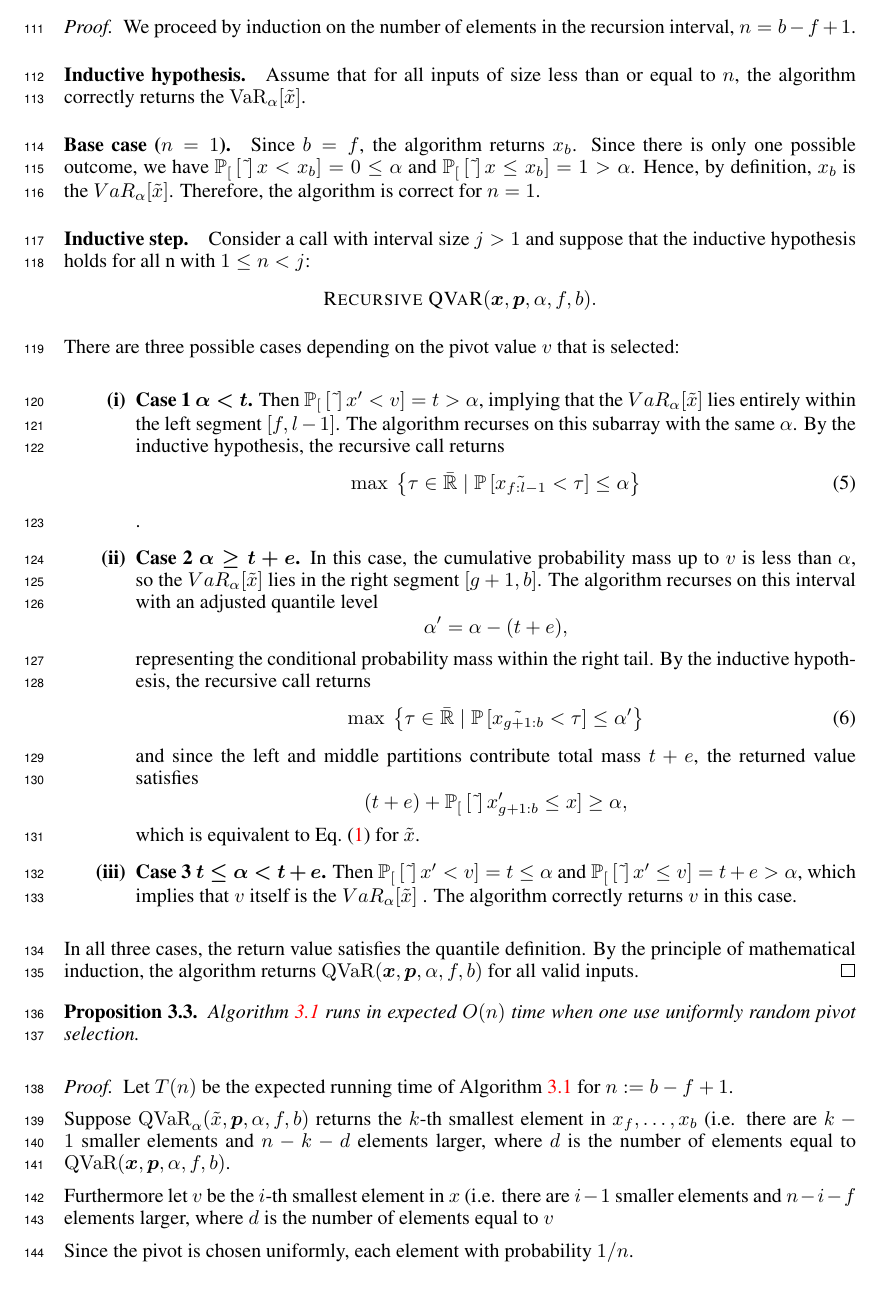
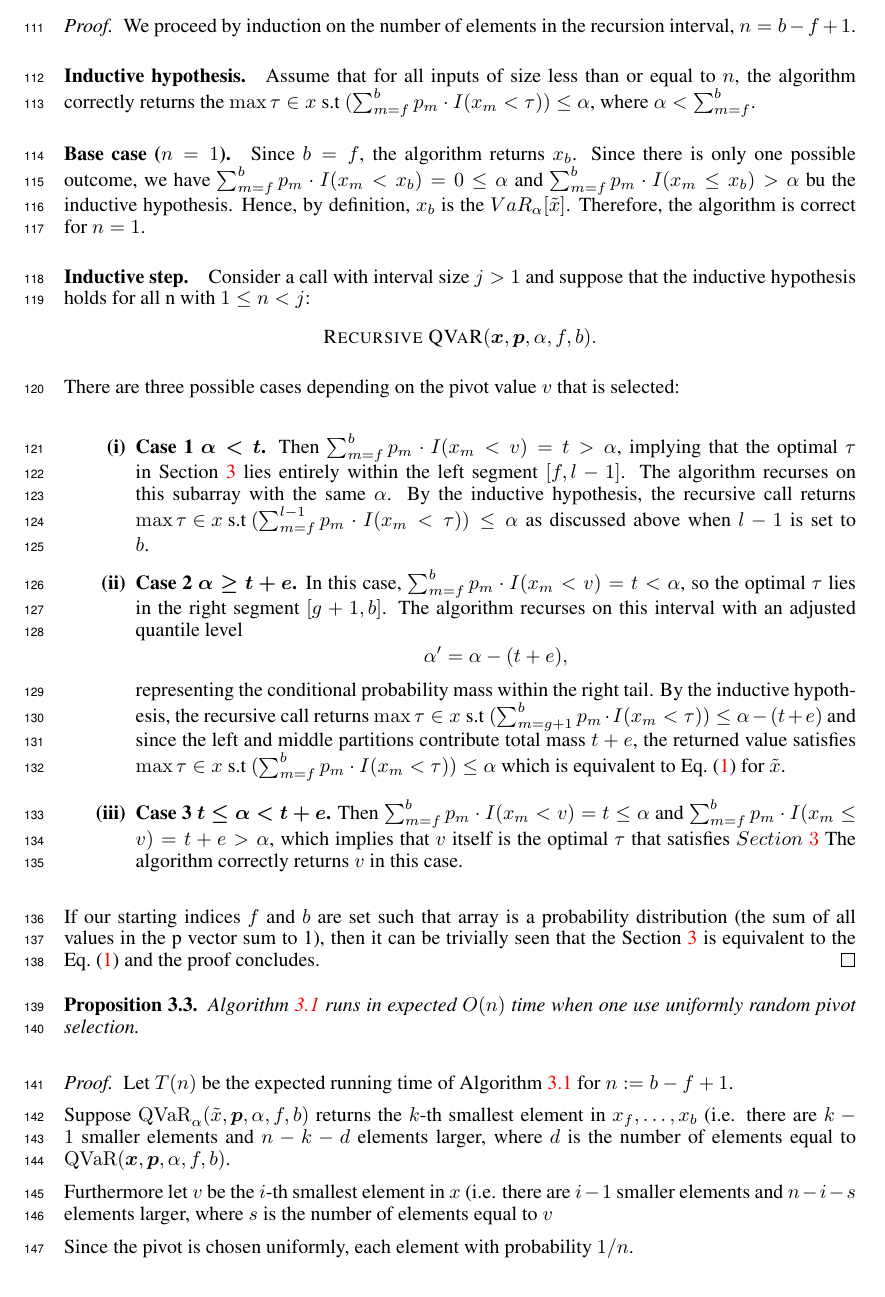
Before and after one commit to GersiD/FastCVaR, a LaTeX paper (main.tex): part of page 5 of 17, cut so that both start at the same text. Compiled offline with pdfLaTeX.

Commit message:
Update on Overleaf.

```diff
--- a/main.tex
+++ b/main.tex
@@ -311,11 +311,11 @@ $n = b - f + 1$.
 
 \paragraph{Inductive hypothesis.}
 Assume that for all inputs of size less than or equal to $n$,
-the algorithm correctly returns the $\varo_{\alpha}[\tilde{x}]$.
+the algorithm correctly returns the \label{GeneralVarDEF}$\max {\tau \in x \text{ s.t } ( \sum_{m = f}^b p_m} \cdot I(x_m < \tau)) \leq \alpha$, where $\alpha < \sum_{m = f}^{b}$.
 
 \paragraph{Base case ($n = 1$).}
 Since $b = f$, the algorithm returns $x_b$.
-Since there is only one possible outcome, we have $\Pr[\tilde{x} < x_b] = 0 \le \alpha$ and $\Pr[\tilde{x} \le x_b] = 1 > \alpha$.
+Since there is only one possible outcome, we have $\sum_{m = f}^b p_m \cdot I(x_m < x_b)  =  0 \le \alpha$ and $\sum_{m = f}^b p_m \cdot I(x_m \leq x_b) > \alpha$ bu the inductive hypothesis.
 Hence, by definition, $x_b$ is the $VaR_{\alpha}[\tilde{x}]$.
 Therefore, the algorithm is correct for $n=1$.
 
@@ -331,41 +331,33 @@ There are three possible cases depending on the pivot value $v$ that is selected
 
 \begin{enumerate}
   \item[\textbf{(i)}] \textbf{Case 1 $\bm{\alpha < t}$.}
-  Then $\Pr[\tilde{x}' < v] = t > \alpha$,
-  implying that the  $VaR_{\alpha}[\tilde{x}]$ lies entirely within the left segment
+  Then $\sum_{m = f}^b p_m \cdot I(x_m < v) = t > \alpha$,
+  implying that the  optimal $\tau$ in \cref{GeneralVarDEF} lies entirely within the left segment
   $[f, l-1]$.
   The algorithm recurses on this subarray with the same $\alpha$.
-  By the inductive hypothesis, the recursive call returns
-   \begin{equation}
-    \max\ \left\{\tau \in \bar{\Real} \mid \P{\tilde{x_{f:l - 1}} < \tau}  \le \alpha\right\}
-   \end{equation}.
+  By the inductive hypothesis, the recursive call returns $\max {\tau \in x \text{ s.t } ( \sum_{m = f}^{l - 1} p_m} \cdot I(x_m < \tau)) \leq \alpha$ as discussed above when $l - 1$ is set to $b$.
 
   \item[\textbf{(ii)}] \textbf{Case 2 $\bm{\alpha \ge t + e}$.}
-  In this case, the cumulative probability mass up to $v$ is less than $\alpha$,
-  so the  $VaR_{\alpha}[\tilde{x}]$ lies in the right segment $[g+1, b]$.
+  In this case, $\sum_{m = f}^b p_m \cdot I(x_m < v) = t < \alpha$,
+  so the  optimal $\tau$ lies in the right segment $[g+1, b]$.
   The algorithm recurses on this interval with an adjusted quantile level
   \[
     \alpha' = \alpha - (t + e),
   \]
   representing the conditional probability mass within the right tail.
-  By the inductive hypothesis, the recursive call returns
-    \begin{equation}
-    \max\ \left\{\tau \in \bar{\Real} \mid \P{\tilde{x_{g + 1:b}} < \tau}  \le \alpha'\right\}
-   \end{equation}
+  By the inductive hypothesis, the recursive call returns $\max {\tau \in x \text{ s.t } ( \sum_{m = g + 1}^{b} p_m} \cdot I(x_m < \tau)) \leq \alpha - (t + e)$
   and since the left and middle partitions contribute total mass $t + e$,
   the returned value satisfies
-  \[
-    (t + e) + \Pr[\tilde{x}'_{g+1:b} \le x] \ge \alpha,
-  \]
+  $\max {\tau \in x \text{ s.t } ( \sum_{m = f}^{b} p_m} \cdot I(x_m < \tau)) \leq \alpha$
   which is equivalent to \cref{eq:var-definition} for $\tilde{x}$.
 
   \item[\textbf{(iii)}] \textbf{Case 3 $\bm{t \le \alpha < t + e}$.}
-  Then $\Pr[\tilde{x}' < v] = t \le \alpha$ and
-  $\Pr[\tilde{x}' \le v] = t + e > \alpha$,
-  which implies that $v$ itself is the $VaR_{\alpha}[\tilde{x}]$ .
+  Then $\sum_{m = f}^b p_m \cdot I(x_m < v) = t \le \alpha$ and
+  $\sum_{m = f}^b p_m \cdot I(x_m \le v) = t + e > \alpha$,
+  which implies that $v$ itself is the optimal $\tau$ that satisfies $\cref{GeneralVarDEF}$
   The algorithm correctly returns $v$ in this case.
 \end{enumerate}
-In all three cases, the return value satisfies the quantile definition. By the principle of mathematical induction, the algorithm returns $\mathrm{QVaR}(\bm{x}, \bm{p}, \alpha, f, b)$ for all valid inputs.
+If our starting indices $f$ and $b$ are set such that array is a probability distribution (the sum of all values in the p vector sum to 1), then it can be trivially seen that the \cref{GeneralVarDEF} is equivalent to the \cref{eq:var-definition} and the proof concludes.
 \end{proof}
 
 % \begin{corollary}
@@ -383,7 +375,7 @@ Let $T(n)$ be the expected running time of \Cref{alg:recursive-qvar} for $n := b
 
 Suppose $\qvar_{\alpha}(\tilde{x}, \bm{p}, \alpha, f, b)$ returns the \(k\)-th smallest element in $x_f, \dots, x_b$ (i.e. there are \(k-1\) smaller elements and \(n - k - d\) elements larger, where $d$ is the number of elements equal to $\qvar(\bm{x}, \bm{p}, \alpha, f, b)$.
 
-Furthermore let $v$ be the \(i\)-th smallest element in $x$ (i.e. there are \(i-1\) smaller elements and \(n - i - f\) elements larger, where $d$ is the number of elements equal to $v$
+Furthermore let $v$ be the \(i\)-th smallest element in $x$ (i.e. there are \(i-1\) smaller elements and \(n - i - s\) elements larger, where $s$ is the number of elements equal to $v$
 
 Since the pivot is chosen uniformly, each element with probability \(1/n\).
 
```
Also changed, not shown: main.tex (4 more changed lines).
